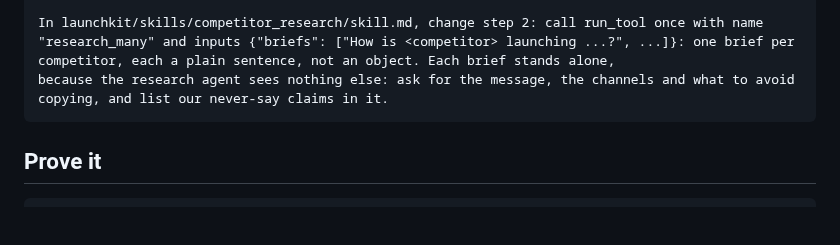
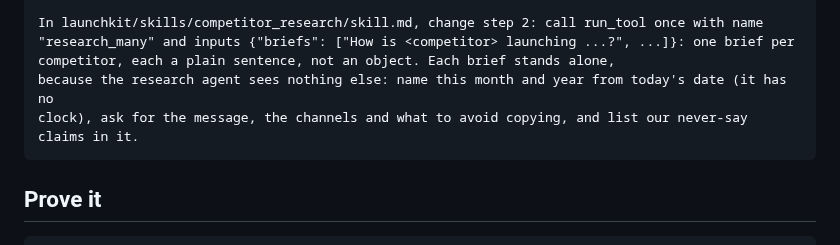
Before and after one commit to KeyValueSoftwareSystems/ai-upskill, a Markdown page: docs/orch-2.md, the part around the change. Rendered like a GitHub page; blank space fills up the shorter version.

Commit message:
Research briefs name this month and year
The research agent sees only its brief and has no clock. With 'this season' alone,
the real model searched for '2024' in November 2026.

Co-Authored-By: Claude Opus 5.5 <noreply@anthropic.com>

````diff
--- a/docs/orch-2.md
+++ b/docs/orch-2.md
@@ -50,8 +50,8 @@ questions to research agents that run at the same time; get back one short repor
 In launchkit/skills/competitor_research/skill.md, change step 2: call run_tool once with name
 "research_many" and inputs {"briefs": ["How is <competitor> launching ...?", ...]}: one brief per
 competitor, each a plain sentence, not an object. Each brief stands alone,
-because the research agent sees nothing else: ask for the message, the channels and what to avoid
-copying, and list our never-say claims in it.
+because the research agent sees nothing else: name this month and year from today's date (it has no
+clock), ask for the message, the channels and what to avoid copying, and list our never-say claims in it.
 ```
 
 ## Prove it
````
